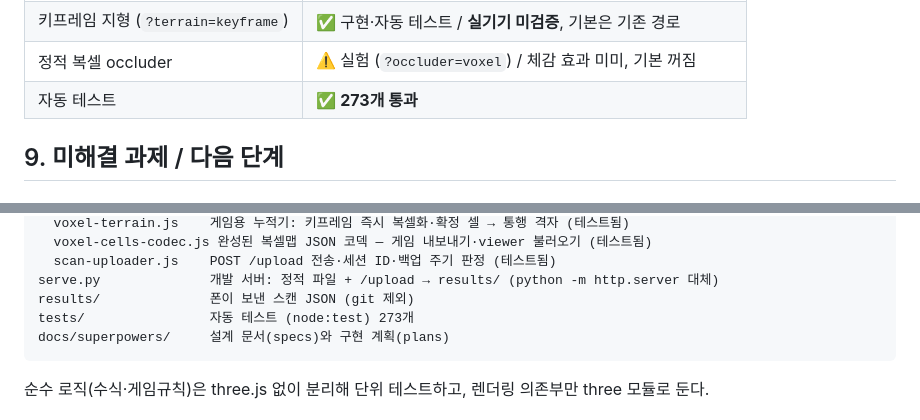
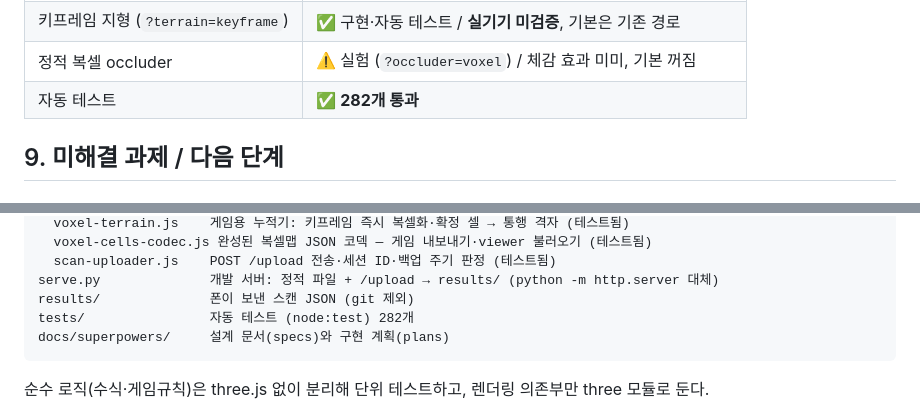
Before and after one commit to cheoljun1986-a11y/miniproject_CV_ver02, a Markdown page: README.md, 2 parts joined by grey strips. GitHub-like rendering.

````diff
--- a/README.md
+++ b/README.md
@@ -593,7 +593,7 @@ node --test tests/*.test.mjs   # 자동 테스트 273개
 | 키프레임 복셀 진단 모드 | ✅ 구현·자동 테스트 / 갤럭시 1·2차 진단 완료 |
 | 키프레임 지형 (`?terrain=keyframe`) | ✅ 구현·자동 테스트 / **실기기 미검증**, 기본은 기존 경로 |
 | 정적 복셀 occluder | ⚠️ 실험 (`?occluder=voxel`) / 체감 효과 미미, 기본 꺼짐 |
-| 자동 테스트 | ✅ **273개 통과** |
+| 자동 테스트 | ✅ **282개 통과** |
 
 ## 9. 미해결 과제 / 다음 단계
 
@@ -684,7 +684,7 @@ src/
   scan-uploader.js    POST /upload 전송·세션 ID·백업 주기 판정 (테스트됨)
 serve.py              개발 서버: 정적 파일 + /upload → results/ (python -m http.server 대체)
 results/              폰이 보낸 스캔 JSON (git 제외)
-tests/                자동 테스트 (node:test) 273개
+tests/                자동 테스트 (node:test) 282개
 docs/superpowers/     설계 문서(specs)와 구현 계획(plans)
 ```
 
````
Also changed, not shown: other parts of README.md (+3 -3 lines).
